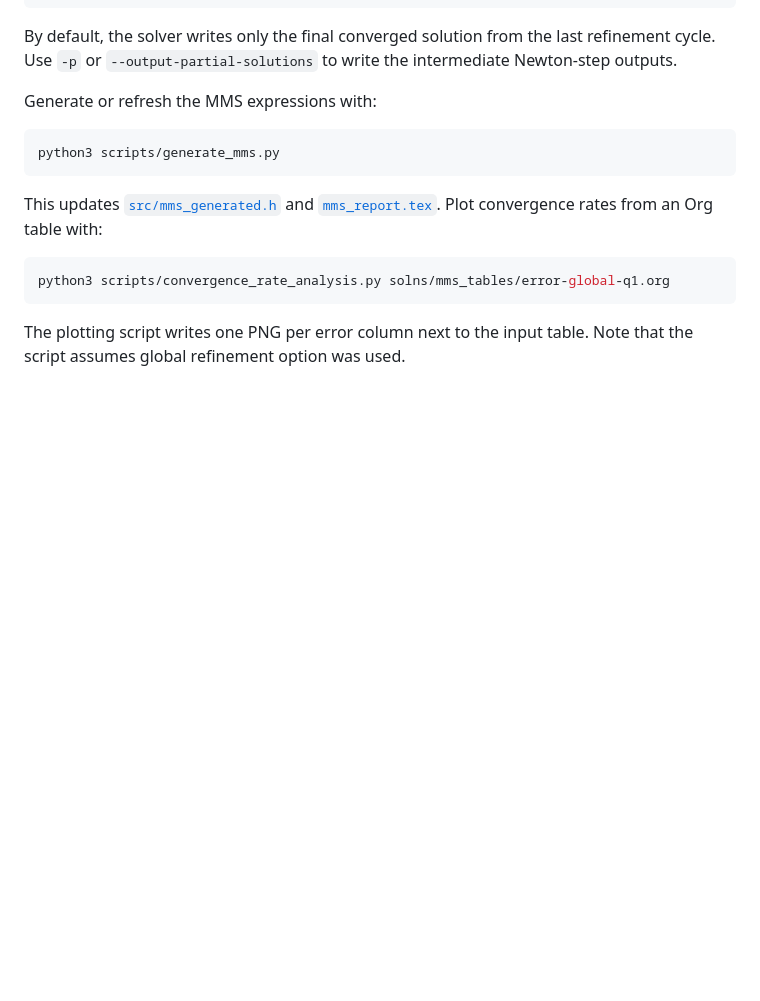
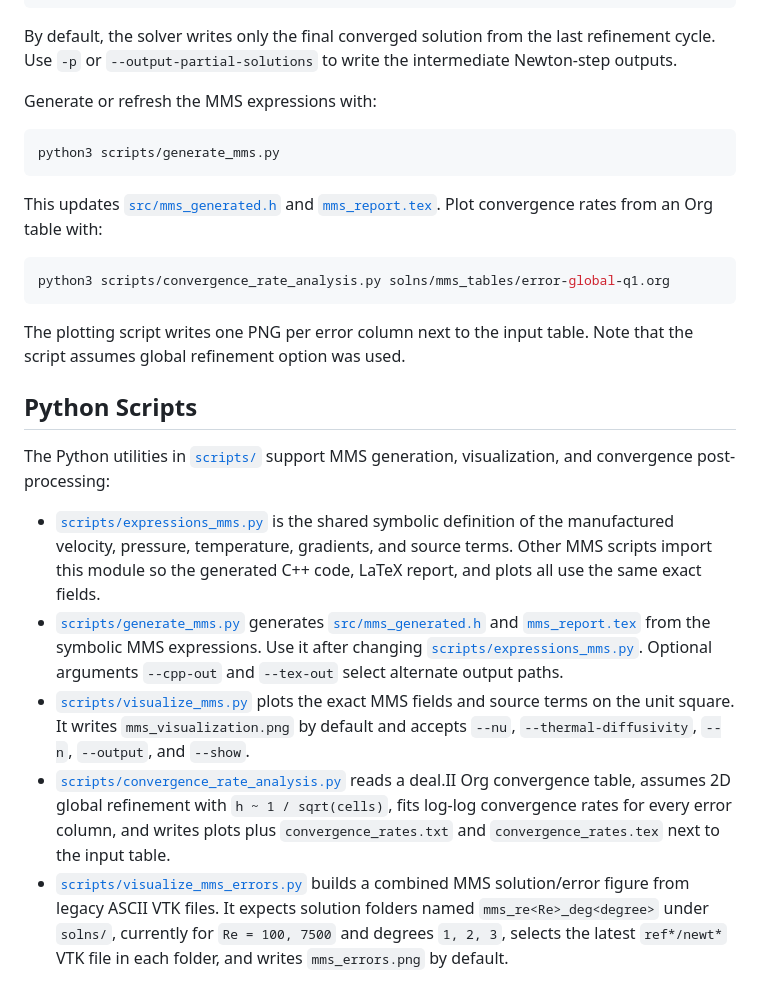
Before and after one commit to pranislav/NSE, a Markdown page: README.md, the part around the change. Drawn GitHub-style; blank space fills up the shorter version.

Commit message:
update readme: document sccripts

```diff
--- a/README.md
+++ b/README.md
@@ -203,3 +203,32 @@ python3 scripts/convergence_rate_analysis.py solns/mms_tables/error-global-q1.or
 
 The plotting script writes one PNG per error column next to the input table.
 Note that the script assumes global refinement option was used.
+
+## Python Scripts
+
+The Python utilities in [`scripts/`](scripts) support MMS generation,
+visualization, and convergence post-processing:
+
+- [`scripts/expressions_mms.py`](scripts/expressions_mms.py) is the shared
+  symbolic definition of the manufactured velocity, pressure, temperature,
+  gradients, and source terms. Other MMS scripts import this module so the
+  generated C++ code, LaTeX report, and plots all use the same exact fields.
+- [`scripts/generate_mms.py`](scripts/generate_mms.py) generates
+  [`src/mms_generated.h`](src/mms_generated.h) and
+  [`mms_report.tex`](mms_report.tex) from the symbolic MMS expressions. Use it
+  after changing [`scripts/expressions_mms.py`](scripts/expressions_mms.py).
+  Optional arguments `--cpp-out` and `--tex-out` select alternate output paths.
+- [`scripts/visualize_mms.py`](scripts/visualize_mms.py) plots the exact MMS
+  fields and source terms on the unit square. It writes
+  `mms_visualization.png` by default and accepts `--nu`,
+  `--thermal-diffusivity`, `--n`, `--output`, and `--show`.
+- [`scripts/convergence_rate_analysis.py`](scripts/convergence_rate_analysis.py)
+  reads a deal.II Org convergence table, assumes 2D global refinement with
+  `h ~ 1 / sqrt(cells)`, fits log-log convergence rates for every error
+  column, and writes plots plus `convergence_rates.txt` and
+  `convergence_rates.tex` next to the input table.
+- [`scripts/visualize_mms_errors.py`](scripts/visualize_mms_errors.py) builds a
+  combined MMS solution/error figure from legacy ASCII VTK files. It expects
+  solution folders named `mms_re<Re>_deg<degree>` under `solns/`, currently for
+  `Re = 100, 7500` and degrees `1, 2, 3`, selects the latest `ref*/newt*` VTK
+  file in each folder, and writes `mms_errors.png` by default.
```
